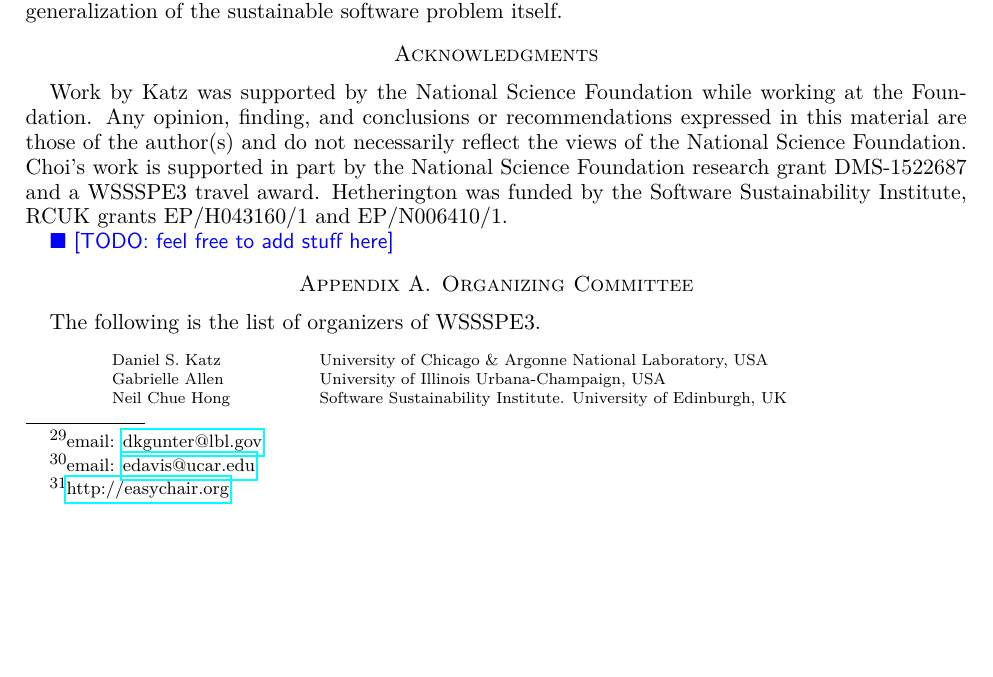
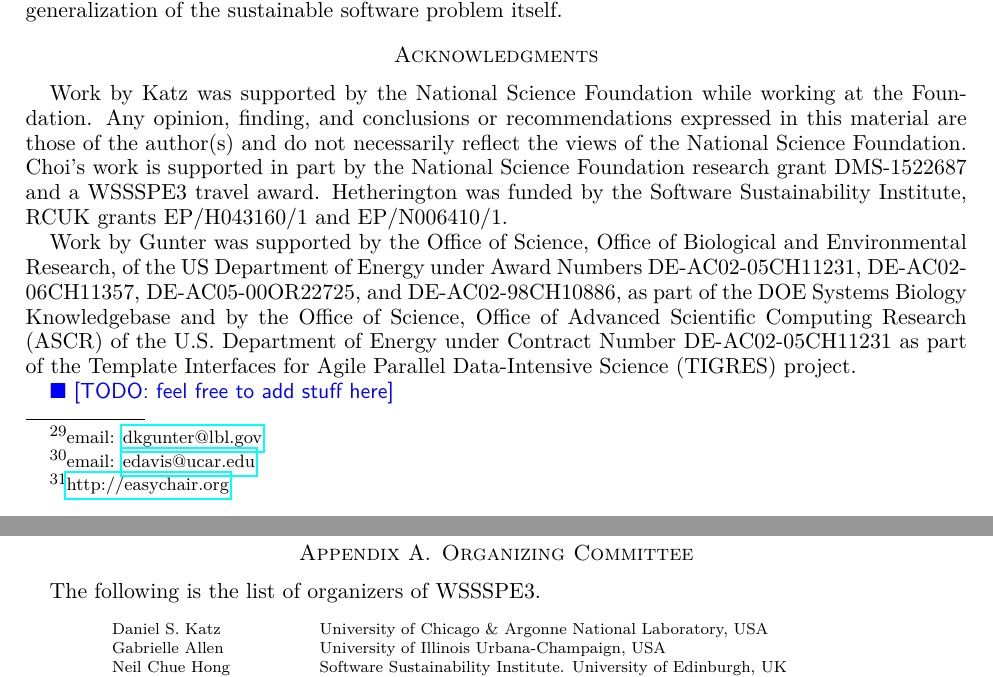
Before and after one commit to WSSSPE/meetings, a LaTeX paper (WSSSPE3/report/WSSSPE3_review.tex): part of page 20 of 40 before the commit and two parts of pages 20 and 21 of 40 after it, the two joined at a grey line, cut so that both start at the same text, the shorter picture padded with empty space. Compiled offline with pdfLaTeX.

Commit message:
added acknowledgments for Dan Gunter

```diff
--- a/WSSSPE3/report/WSSSPE3_review.tex
+++ b/WSSSPE3/report/WSSSPE3_review.tex
@@ -864,6 +864,14 @@ in part by the National Science Foundation research grant DMS-1522687 and
 a WSSSPE3 travel award. Hetherington was funded by
 the Software Sustainability Institute, RCUK grants EP/H043160/1 and EP/N006410/1.
 
+Work by Gunter was supported by the Office of Science, Office of Biological and
+Environmental Research, of the US Department of Energy under Award Numbers
+DE-AC02-05CH11231, DE-AC02-06CH11357, DE-AC05-00OR22725, and DE-AC02-98CH10886,
+as part of the DOE Systems Biology Knowledgebase and by the Office of Science,
+Office of Advanced Scientific Computing Research (ASCR) of the U.S. Department
+of Energy under Contract Number DE-AC02-05CH11231 as part of the Template
+Interfaces for Agile Parallel Data-Intensive Science (TIGRES) project.
+
 \todo{feel free to add stuff here}
 
 
```
